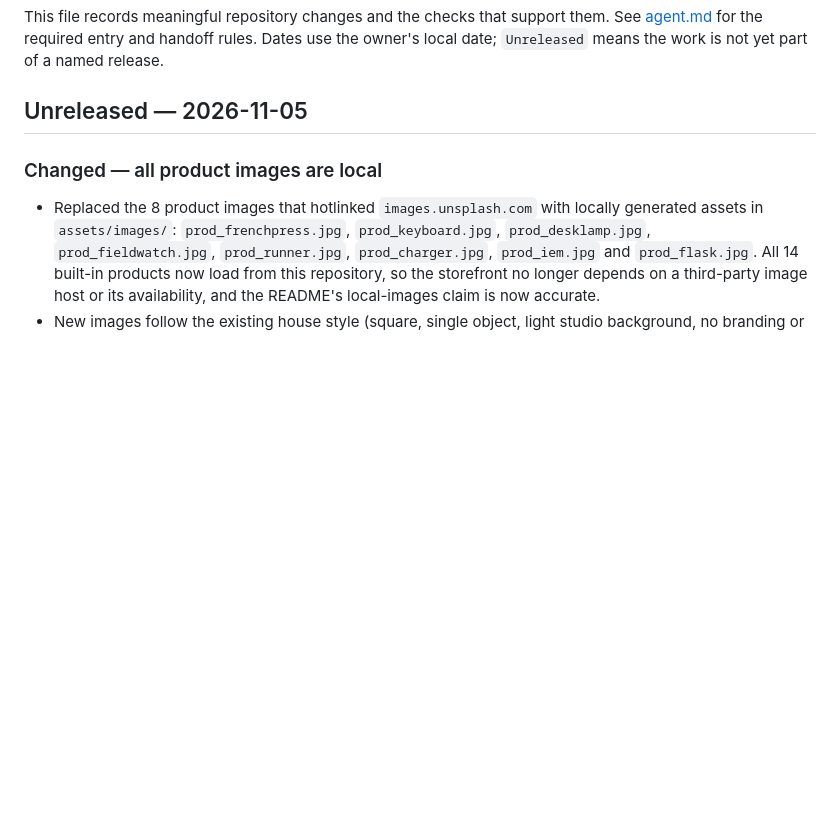
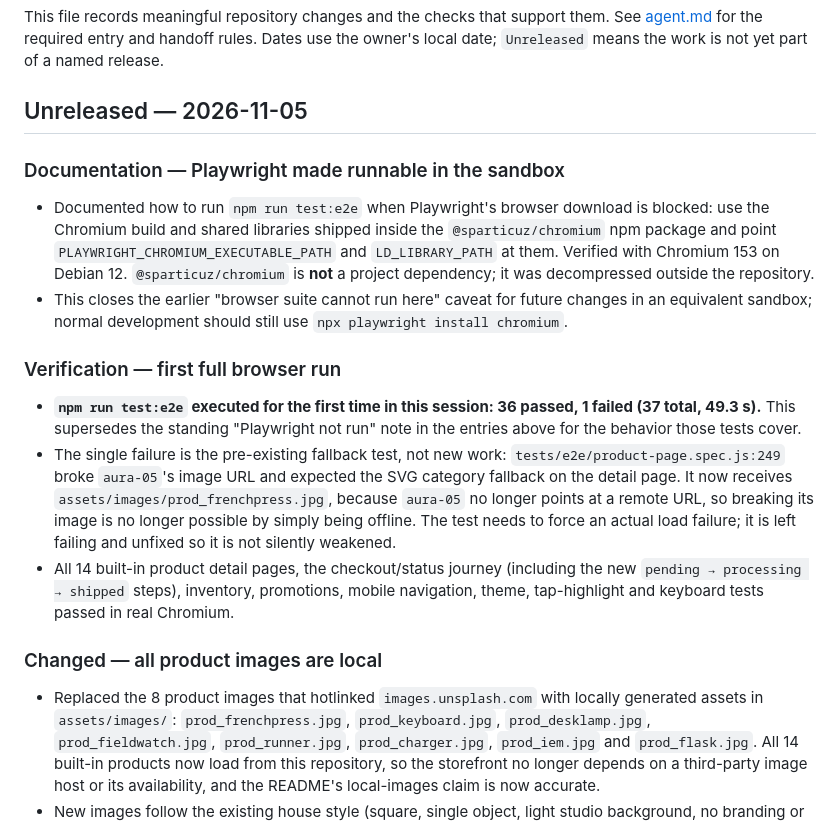
Before and after one commit to Immanuel9567/e-commerce-proj, a Markdown page: CHANGELOG.md, the part around the change. GitHub-like rendering; blank space fills up the shorter version.

```diff
--- a/CHANGELOG.md
+++ b/CHANGELOG.md
@@ -3,6 +3,17 @@
 This file records meaningful repository changes and the checks that support them. See [agent.md](agent.md) for the required entry and handoff rules. Dates use the owner's local date; `Unreleased` means the work is not yet part of a named release.
 
 ## Unreleased — 2026-11-05
+
+### Documentation — Playwright made runnable in the sandbox
+
+- Documented how to run `npm run test:e2e` when Playwright's browser download is blocked: use the Chromium build and shared libraries shipped inside the `@sparticuz/chromium` npm package and point `PLAYWRIGHT_CHROMIUM_EXECUTABLE_PATH` and `LD_LIBRARY_PATH` at them. Verified with Chromium 153 on Debian 12. `@sparticuz/chromium` is **not** a project dependency; it was decompressed outside the repository.
+- This closes the earlier "browser suite cannot run here" caveat for future changes in an equivalent sandbox; normal development should still use `npx playwright install chromium`.
+
+### Verification — first full browser run
+
+- **`npm run test:e2e` executed for the first time in this session: 36 passed, 1 failed (37 total, 49.3 s).** This supersedes the standing "Playwright not run" note in the entries above for the behavior those tests cover.
+- The single failure is the pre-existing fallback test, not new work: `tests/e2e/product-page.spec.js:249` broke `aura-05`'s image URL and expected the SVG category fallback on the detail page. It now receives `assets/images/prod_frenchpress.jpg`, because `aura-05` no longer points at a remote URL, so breaking its image is no longer possible by simply being offline. The test needs to force an actual load failure; it is left failing and unfixed so it is not silently weakened.
+- All 14 built-in product detail pages, the checkout/status journey (including the new `pending → processing → shipped` steps), inventory, promotions, mobile navigation, theme, tap-highlight and keyboard tests passed in real Chromium.
 
 ### Changed — all product images are local
 
```
Also changed, not shown: README.md (+8 -0 lines), ROADMAP.md (+2 -1 lines).
